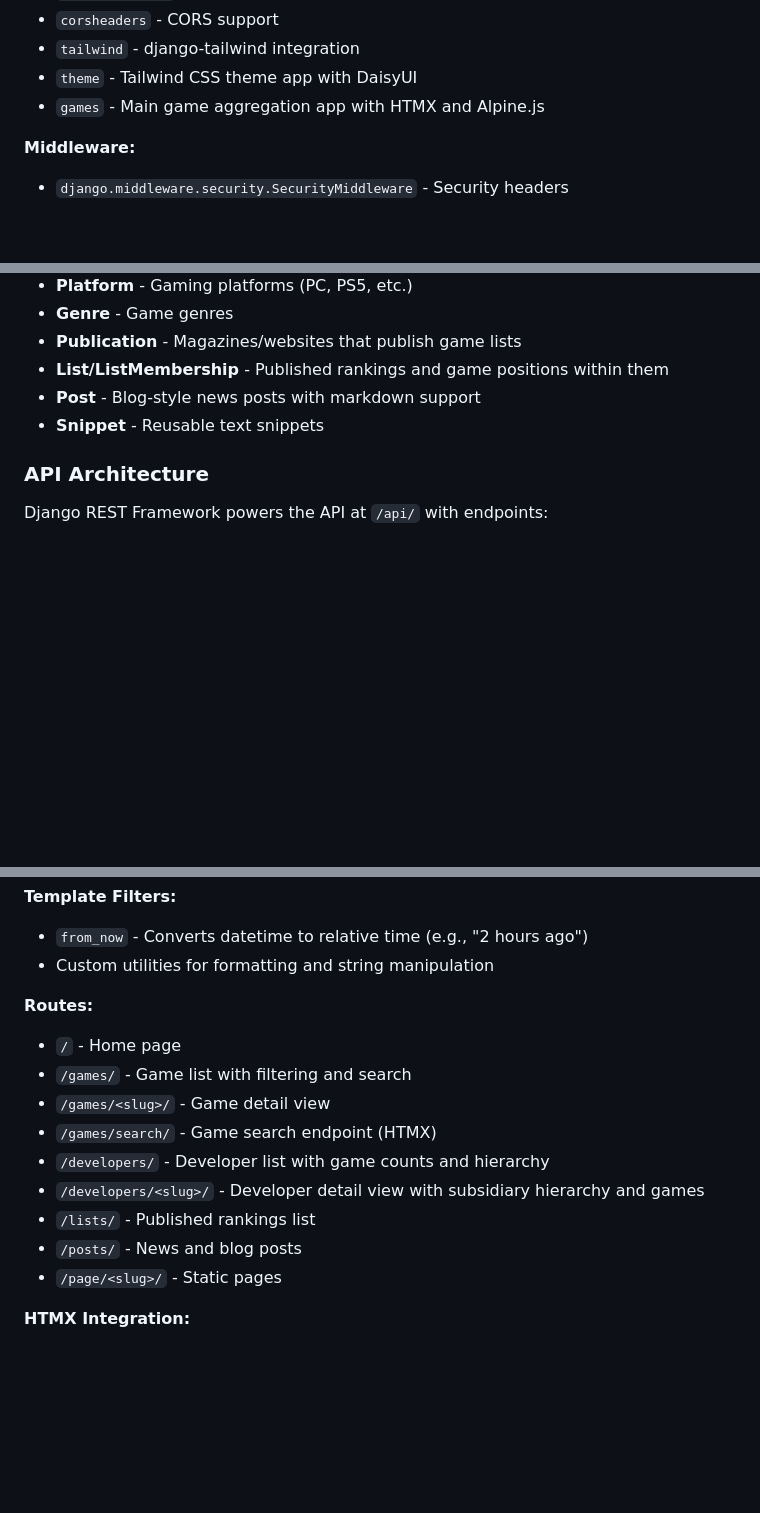
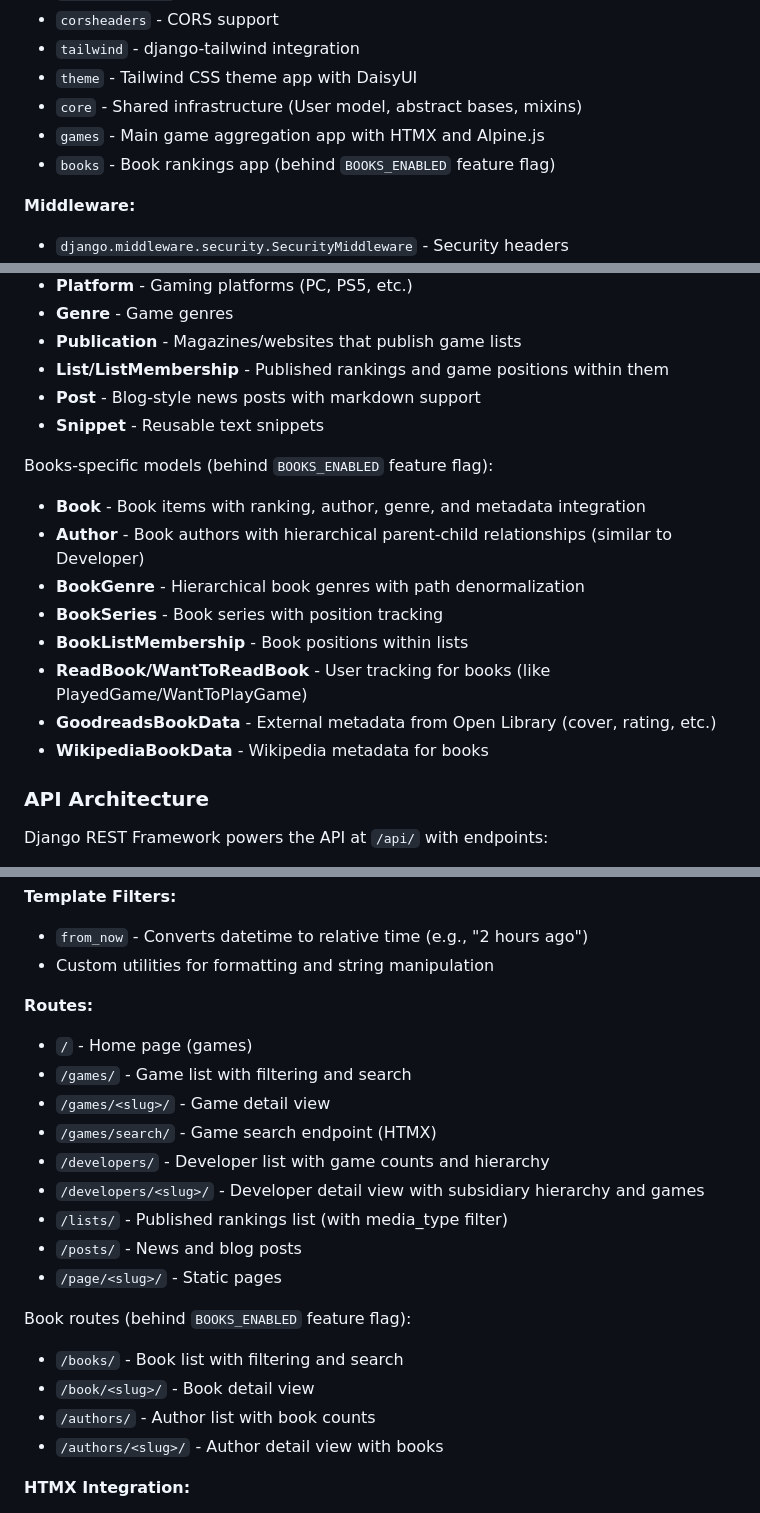
Before and after one commit to chibanaryan/acclaimed_video_games, a Markdown page: CLAUDE.md, 3 parts joined by grey strips. Rendered like a GitHub page; blank space fills up the shorter version.

```diff
--- a/CLAUDE.md
+++ b/CLAUDE.md
@@ -108,7 +126,9 @@ heroku run -- python manage.py shell
 - `corsheaders` - CORS support
 - `tailwind` - django-tailwind integration
 - `theme` - Tailwind CSS theme app with DaisyUI
+- `core` - Shared infrastructure (User model, abstract bases, mixins)
 - `games` - Main game aggregation app with HTMX and Alpine.js
+- `books` - Book rankings app (behind `BOOKS_ENABLED` feature flag)
 
 **Middleware:**
 - `django.middleware.security.SecurityMiddleware` - Security headers
@@ -141,6 +161,17 @@ Core Django models include:
 - **Post** - Blog-style news posts with markdown support
 - **Snippet** - Reusable text snippets
 
+Books-specific models (behind `BOOKS_ENABLED` feature flag):
+
+- **Book** - Book items with ranking, author, genre, and metadata integration
+- **Author** - Book authors with hierarchical parent-child relationships (similar to Developer)
+- **BookGenre** - Hierarchical book genres with path denormalization
+- **BookSeries** - Book series with position tracking
+- **BookListMembership** - Book positions within lists
+- **ReadBook/WantToReadBook** - User tracking for books (like PlayedGame/WantToPlayGame)
+- **GoodreadsBookData** - External metadata from Open Library (cover, rating, etc.)
+- **WikipediaBookData** - Wikipedia metadata for books
+
 ### API Architecture
 
 Django REST Framework powers the API at `/api/` with endpoints:
@@ -195,15 +235,21 @@ The application uses Django templates with HTMX for dynamic interactions and Alp
 - Custom utilities for formatting and string manipulation
 
 **Routes:**
-- `/` - Home page
+- `/` - Home page (games)
 - `/games/` - Game list with filtering and search
 - `/games/<slug>/` - Game detail view
 - `/games/search/` - Game search endpoint (HTMX)
 - `/developers/` - Developer list with game counts and hierarchy
 - `/developers/<slug>/` - Developer detail view with subsidiary hierarchy and games
-- `/lists/` - Published rankings list
+- `/lists/` - Published rankings list (with media_type filter)
 - `/posts/` - News and blog posts
 - `/page/<slug>/` - Static pages
+
+Book routes (behind `BOOKS_ENABLED` feature flag):
+- `/books/` - Book list with filtering and search
+- `/book/<slug>/` - Book detail view
+- `/authors/` - Author list with book counts
+- `/authors/<slug>/` - Author detail view with books
 
 **HTMX Integration:**
 - Dynamic filtering without full page reloads
```
Also changed, not shown: other parts of CLAUDE.md (+30 -1 lines), 1 other file.
